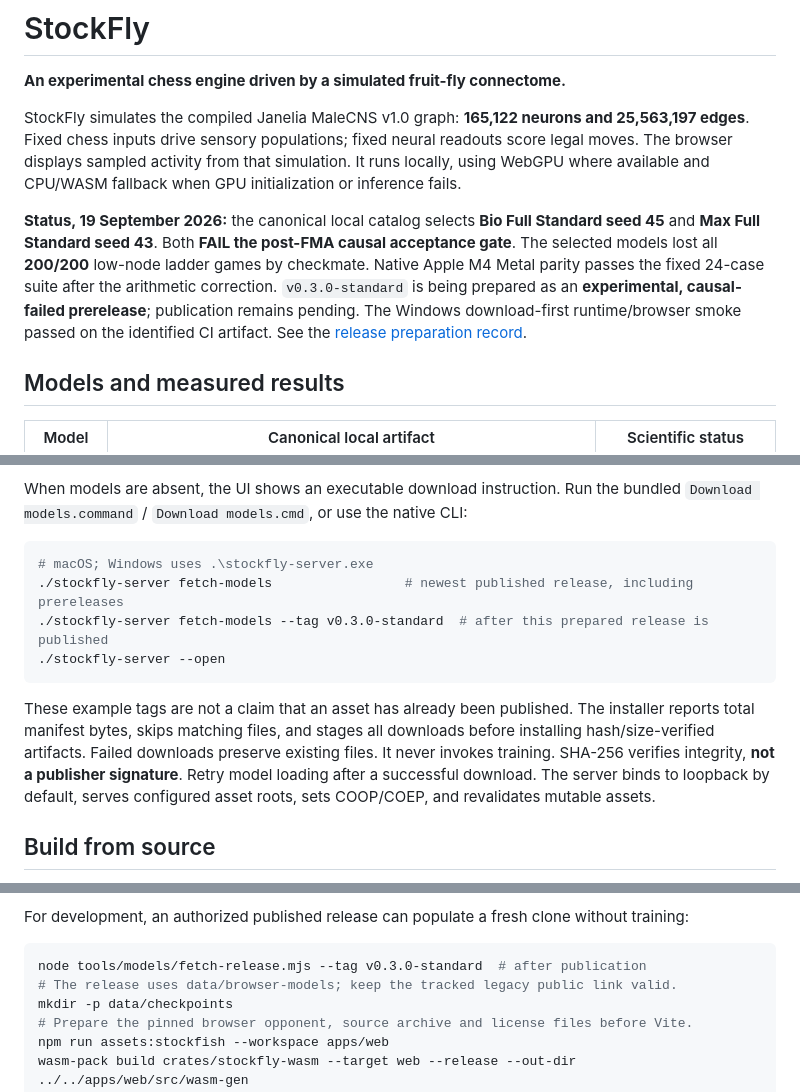
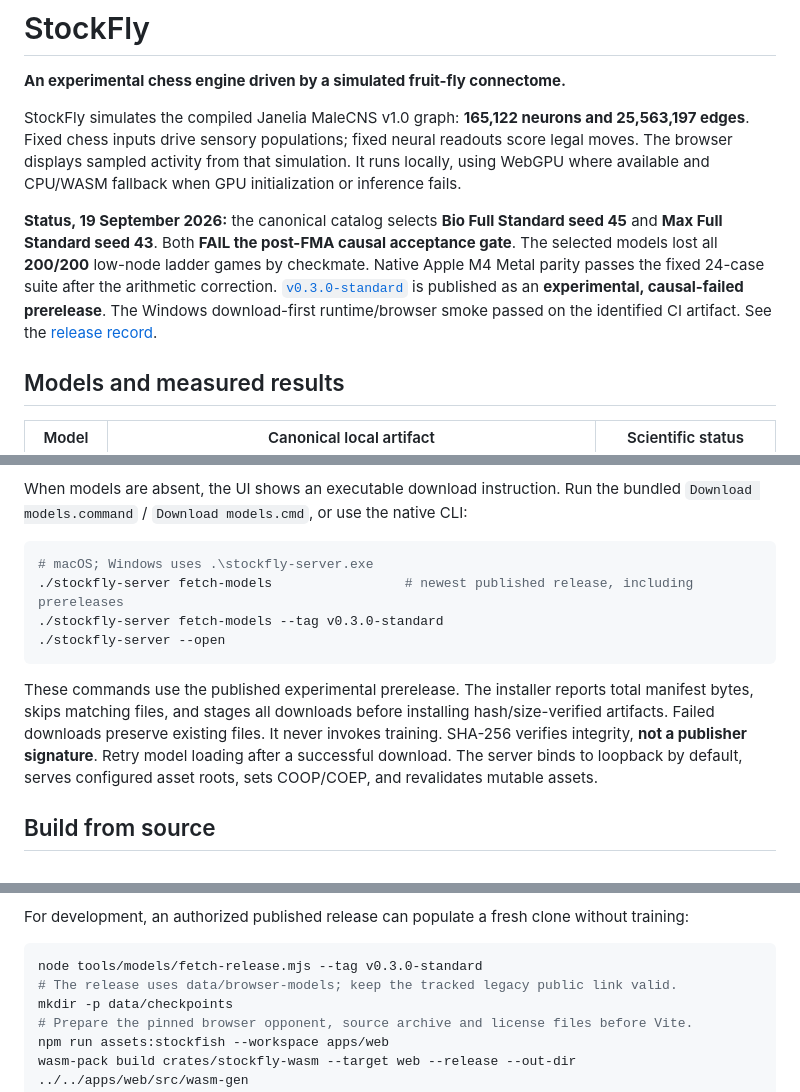
Before and after one commit to LeonardSEO/stockfly, a Markdown page: README.md, 3 parts joined by grey strips. Drawn GitHub-style.

Commit message:
docs: record v0.3.0 standard release

````diff
--- a/README.md
+++ b/README.md
@@ -4,7 +4,7 @@
 
 StockFly simulates the compiled Janelia MaleCNS v1.0 graph: **165,122 neurons and 25,563,197 edges**. Fixed chess inputs drive sensory populations; fixed neural readouts score legal moves. The browser displays sampled activity from that simulation. It runs locally, using WebGPU where available and CPU/WASM fallback when GPU initialization or inference fails.
 
-**Status, 19 September 2026:** the canonical local catalog selects **Bio Full Standard seed 45** and **Max Full Standard seed 43**. Both **FAIL the post-FMA causal acceptance gate**. The selected models lost all **200/200** low-node ladder games by checkmate. Native Apple M4 Metal parity passes the fixed 24-case suite after the arithmetic correction. `v0.3.0-standard` is being prepared as an **experimental, causal-failed prerelease**; publication remains pending. The Windows download-first runtime/browser smoke passed on the identified CI artifact. See the [release preparation record](docs/releases/v0.3.0-standard.md).
+**Status, 19 September 2026:** the canonical catalog selects **Bio Full Standard seed 45** and **Max Full Standard seed 43**. Both **FAIL the post-FMA causal acceptance gate**. The selected models lost all **200/200** low-node ladder games by checkmate. Native Apple M4 Metal parity passes the fixed 24-case suite after the arithmetic correction. [`v0.3.0-standard`](https://github.com/LeonardSEO/stockfly/releases/tag/v0.3.0-standard) is published as an **experimental, causal-failed prerelease**. The Windows download-first runtime/browser smoke passed on the identified CI artifact. See the [release record](docs/releases/v0.3.0-standard.md).
 
 ## Models and measured results
 
@@ -44,11 +44,11 @@ When models are absent, the UI shows an executable download instruction. Run the
 ```sh
 # macOS; Windows uses .\stockfly-server.exe
 ./stockfly-server fetch-models                 # newest published release, including prereleases
-./stockfly-server fetch-models --tag v0.3.0-standard  # after this prepared release is published
+./stockfly-server fetch-models --tag v0.3.0-standard
 ./stockfly-server --open
 ```
 
-These example tags are not a claim that an asset has already been published. The installer reports total manifest bytes, skips matching files, and stages all downloads before installing hash/size-verified artifacts. Failed downloads preserve existing files. It never invokes training. SHA-256 verifies integrity, **not a publisher signature**. Retry model loading after a successful download. The server binds to loopback by default, serves configured asset roots, sets COOP/COEP, and revalidates mutable assets.
+These commands use the published experimental prerelease. The installer reports total manifest bytes, skips matching files, and stages all downloads before installing hash/size-verified artifacts. Failed downloads preserve existing files. It never invokes training. SHA-256 verifies integrity, **not a publisher signature**. Retry model loading after a successful download. The server binds to loopback by default, serves configured asset roots, sets COOP/COEP, and revalidates mutable assets.
 
 ## Build from source
 
@@ -71,7 +71,7 @@ For a bundle with locally prepared models, omit `--without-models`. This require
 For development, an authorized published release can populate a fresh clone without training:
 
 ```sh
-node tools/models/fetch-release.mjs --tag v0.3.0-standard  # after publication
+node tools/models/fetch-release.mjs --tag v0.3.0-standard
 # The release uses data/browser-models; keep the tracked legacy public link valid.
 mkdir -p data/checkpoints
 # Prepare the pinned browser opponent, source archive and license files before Vite.
````
Also changed, not shown: other parts of README.md (+2 -2 lines), docs/releases/v0.3.0-standard.md (+2 -2 lines).
